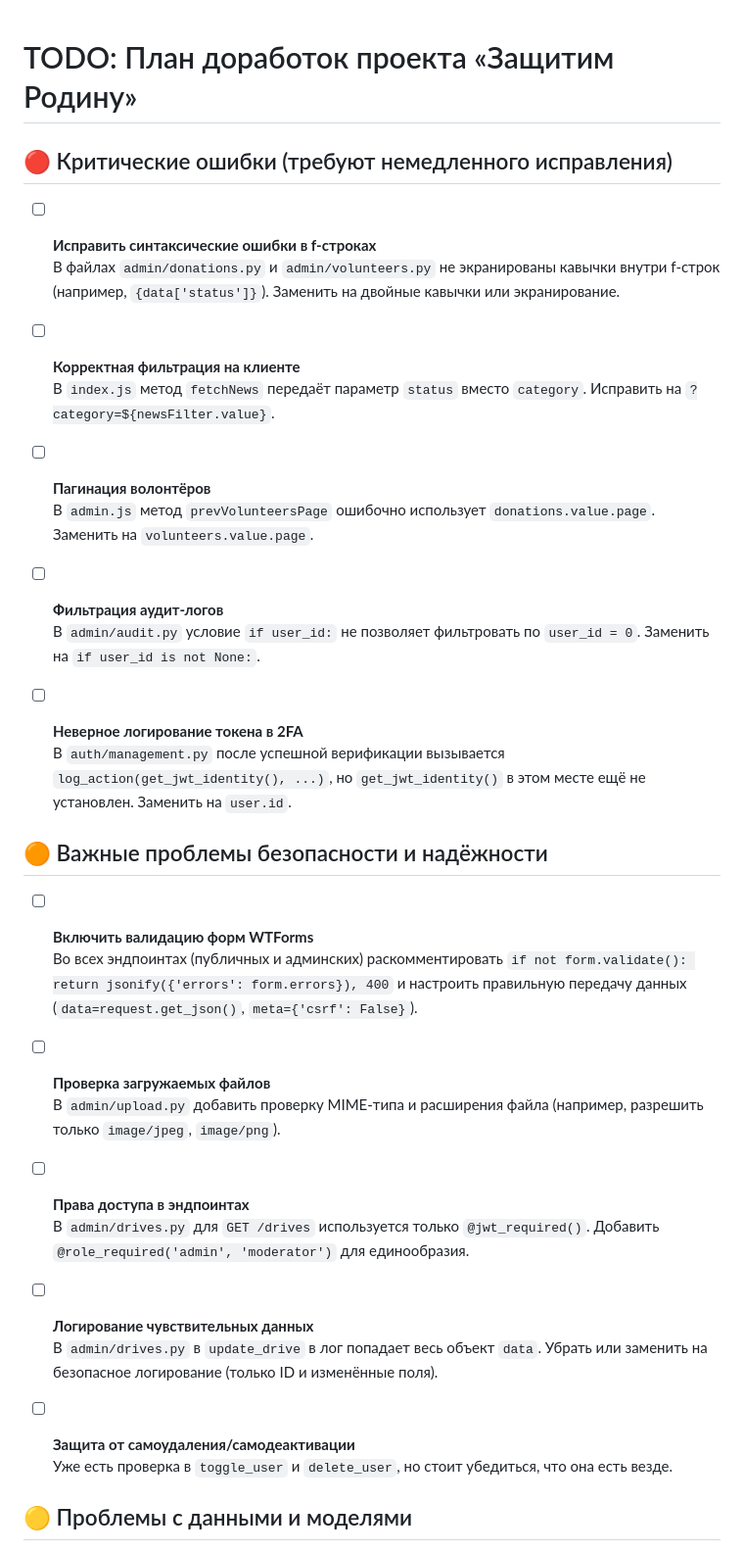
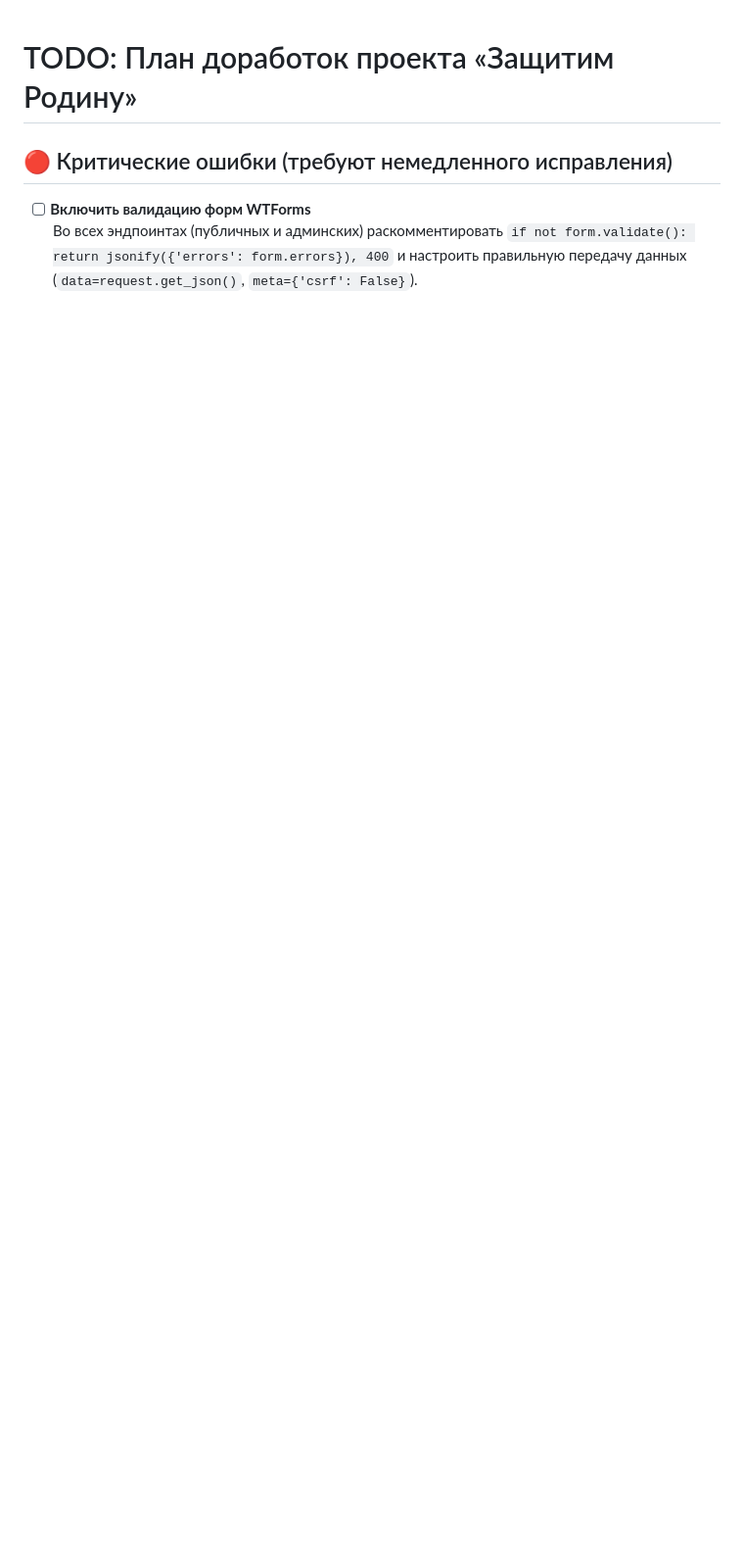
Before and after one commit to oldflexer/svo-support-fund, a Markdown page: TODO.md, the part around one of its changes. Shown at 98% size. Rendered like a GitHub page; blank space fills up the shorter version.

```diff
--- a/TODO.md
+++ b/TODO.md
@@ -2,37 +2,6 @@
 
 ## 🔴 Критические ошибки (требуют немедленного исправления)
 
-- [ ] **Исправить синтаксические ошибки в f-строках**
-  В файлах `admin/donations.py` и `admin/volunteers.py` не экранированы кавычки внутри f-строк (например, `{data['status']}`). Заменить на двойные кавычки или экранирование.
-
-- [ ] **Корректная фильтрация на клиенте**
-  В `index.js` метод `fetchNews` передаёт параметр `status` вместо `category`. Исправить на `?category=${newsFilter.value}`.
-
-- [ ] **Пагинация волонтёров**
-  В `admin.js` метод `prevVolunteersPage` ошибочно использует `donations.value.page`. Заменить на `volunteers.value.page`.
-
-- [ ] **Фильтрация аудит-логов**
-  В `admin/audit.py` условие `if user_id:` не позволяет фильтровать по `user_id = 0`. Заменить на `if user_id is not None:`.
-
-- [ ] **Неверное логирование токена в 2FA**
-  В `auth/management.py` после успешной верификации вызывается `log_action(get_jwt_identity(), ...)`, но `get_jwt_identity()` в этом месте ещё не установлен. Заменить на `user.id`.
-
-## 🟠 Важные проблемы безопасности и надёжности
-
 - [ ] **Включить валидацию форм WTForms**
   Во всех эндпоинтах (публичных и админских) раскомментировать `if not form.validate(): return jsonify({'errors': form.errors}), 400` и настроить правильную передачу данных (`data=request.get_json()`, `meta={'csrf': False}`).
 
-- [ ] **Проверка загружаемых файлов**
-  В `admin/upload.py` добавить проверку MIME-типа и расширения файла (например, разрешить только `image/jpeg`, `image/png`).
-
-- [ ] **Права доступа в эндпоинтах**
-  В `admin/drives.py` для `GET /drives` используется только `@jwt_required()`. Добавить `@role_required('admin', 'moderator')` для единообразия.
-
-- [ ] **Логирование чувствительных данных**
-  В `admin/drives.py` в `update_drive` в лог попадает весь объект `data`. Убрать или заменить на безопасное логирование (только ID и изменённые поля).
-
-- [ ] **Защита от самоудаления/самодеактивации**
-  Уже есть проверка в `toggle_user` и `delete_user`, но стоит убедиться, что она есть везде.
-
-## 🟡 Проблемы с данными и моделями
-
```
Also changed, not shown: other parts of TODO.md (+48 -46 lines).
